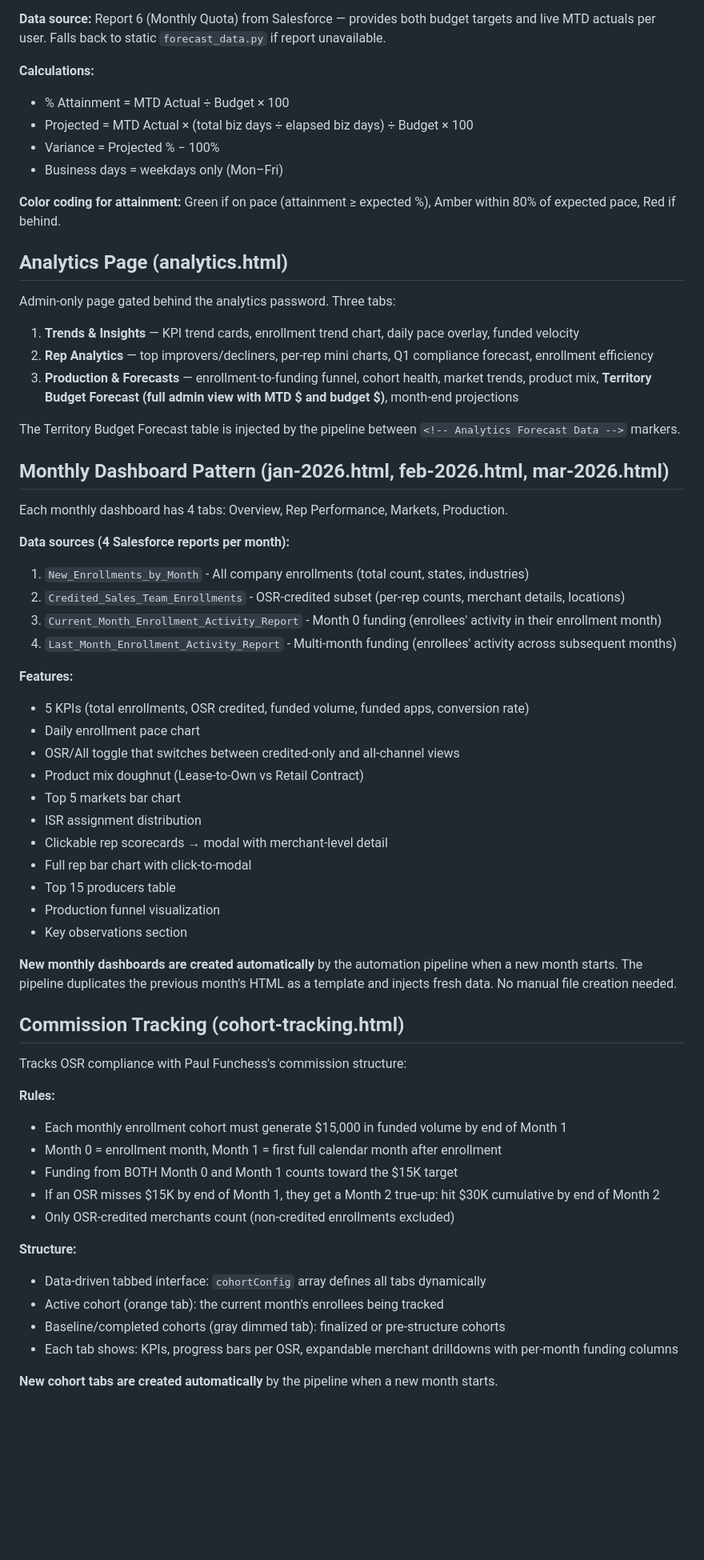
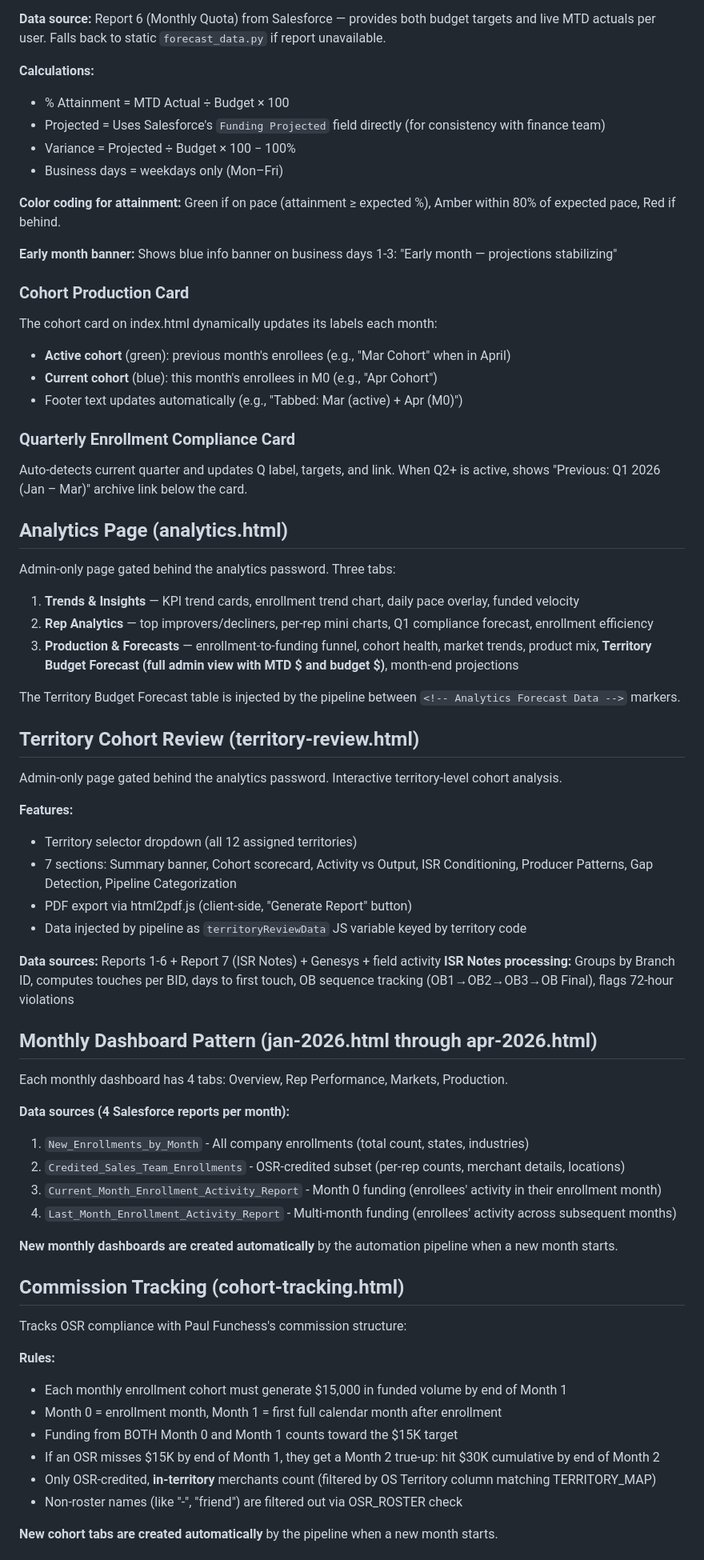
Before and after one commit to KevinVillegasDev/osr-enrollmentdash, a Markdown page: CLAUDE.md, the part around one of its changes. Shown at 80% size. Drawn GitHub-style; blank space fills up the shorter version.

```diff
--- a/CLAUDE.md
+++ b/CLAUDE.md
@@ -94,11 +101,24 @@ Displays territory-level budget attainment per OSR. **Public view (index.html) d
 
 **Calculations:**
 - % Attainment = MTD Actual ÷ Budget × 100
-- Projected = MTD Actual × (total biz days ÷ elapsed biz days) ÷ Budget × 100
-- Variance = Projected % − 100%
+- Projected = Uses Salesforce's `Funding Projected` field directly (for consistency with finance team)
+- Variance = Projected ÷ Budget × 100 − 100%
 - Business days = weekdays only (Mon–Fri)
 
 **Color coding for attainment:** Green if on pace (attainment ≥ expected %), Amber within 80% of expected pace, Red if behind.
+
+**Early month banner:** Shows blue info banner on business days 1-3: "Early month — projections stabilizing"
+
+### Cohort Production Card
+
+The cohort card on index.html dynamically updates its labels each month:
+- **Active cohort** (green): previous month's enrollees (e.g., "Mar Cohort" when in April)
+- **Current cohort** (blue): this month's enrollees in M0 (e.g., "Apr Cohort")
+- Footer text updates automatically (e.g., "Tabbed: Mar (active) + Apr (M0)")
+
+### Quarterly Enrollment Compliance Card
+
+Auto-detects current quarter and updates Q label, targets, and link. When Q2+ is active, shows "Previous: Q1 2026 (Jan – Mar)" archive link below the card.
 
 ## Analytics Page (analytics.html)
 
@@ -110,7 +130,20 @@ Admin-only page gated behind the analytics password. Three tabs:
 
 The Territory Budget Forecast table is injected by the pipeline between `<!-- Analytics Forecast Data -->` markers.
 
-## Monthly Dashboard Pattern (jan-2026.html, feb-2026.html, mar-2026.html)
+## Territory Cohort Review (territory-review.html)
+
+Admin-only page gated behind the analytics password. Interactive territory-level cohort analysis.
+
+**Features:**
+- Territory selector dropdown (all 12 assigned territories)
+- 7 sections: Summary banner, Cohort scorecard, Activity vs Output, ISR Conditioning, Producer Patterns, Gap Detection, Pipeline Categorization
+- PDF export via html2pdf.js (client-side, "Generate Report" button)
+- Data injected by pipeline as `territoryReviewData` JS variable keyed by territory code
+
+**Data sources:** Reports 1-6 + Report 7 (ISR Notes) + Genesys + field activity
+**ISR Notes processing:** Groups by Branch ID, computes touches per BID, days to first touch, OB sequence tracking (OB1→OB2→OB3→OB Final), flags 72-hour violations
+
+## Monthly Dashboard Pattern (jan-2026.html through apr-2026.html)
 
 Each monthly dashboard has 4 tabs: Overview, Rep Performance, Markets, Production.
 
@@ -120,20 +153,7 @@ Each monthly dashboard has 4 tabs: Overview, Rep Performance, Markets, Productio
 3. `Current_Month_Enrollment_Activity_Report` - Month 0 funding (enrollees' activity in their enrollment month)
 4. `Last_Month_Enrollment_Activity_Report` - Multi-month funding (enrollees' activity across subsequent months)
 
-**Features:**
-- 5 KPIs (total enrollments, OSR credited, funded volume, funded apps, conversion rate)
-- Daily enrollment pace chart
-- OSR/All toggle that switches between credited-only and all-channel views
-- Product mix doughnut (Lease-to-Own vs Retail Contract)
-- Top 5 markets bar chart
-- ISR assignment distribution
-- Clickable rep scorecards → modal with merchant-level detail
-- Full rep bar chart with click-to-modal
-- Top 15 producers table
-- Production funnel visualization
-- Key observations section
-
-**New monthly dashboards are created automatically** by the automation pipeline when a new month starts. The pipeline duplicates the previous month's HTML as a template and injects fresh data. No manual file creation needed.
+**New monthly dashboards are created automatically** by the automation pipeline when a new month starts.
 
 ## Commission Tracking (cohort-tracking.html)
 
@@ -144,12 +164,7 @@ Tracks OSR compliance with Paul Funchess's commission structure:
 - Month 0 = enrollment month, Month 1 = first full calendar month after enrollment
 - Funding from BOTH Month 0 and Month 1 counts toward the $15K target
 - If an OSR misses $15K by end of Month 1, they get a Month 2 true-up: hit $30K cumulative by end of Month 2
-- Only OSR-credited merchants count (non-credited enrollments excluded)
-
-**Structure:**
-- Data-driven tabbed interface: `cohortConfig` array defines all tabs dynamically
-- Active cohort (orange tab): the current month's enrollees being tracked
-- Baseline/completed cohorts (gray dimmed tab): finalized or pre-structure cohorts
-- Each tab shows: KPIs, progress bars per OSR, expandable merchant drilldowns with per-month funding columns
+- Only OSR-credited, **in-territory** merchants count (filtered by OS Territory column matching TERRITORY_MAP)
+- Non-roster names (like "-", "friend") are filtered out via OSR_ROSTER check
 
 **New cohort tabs are created automatically** by the pipeline when a new month starts.
```
Also changed, not shown: other parts of CLAUDE.md (+95 -56 lines).
